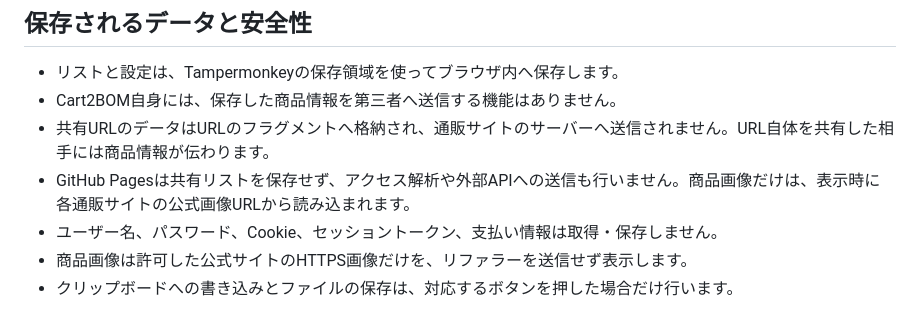
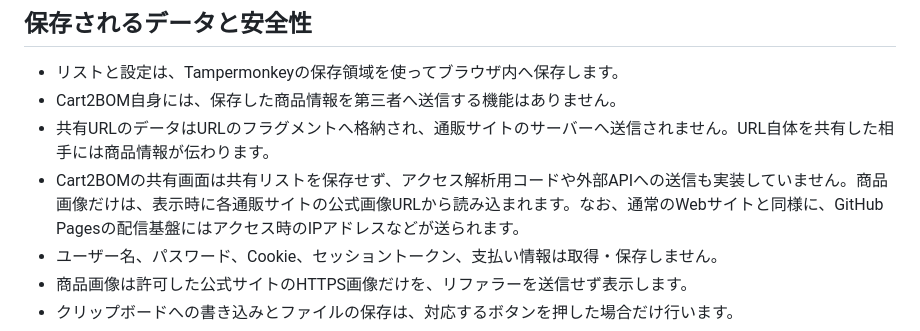
Before and after one commit to masa2429/cart2bom, a Markdown page: README.md, the part around the change. Drawn GitHub-style.

Commit message:
docs: Pages配信時のプライバシー説明を明確化

```diff
--- a/README.md
+++ b/README.md
@@ -91,7 +91,7 @@ URLそのものにはリスト名、説明、タグ、商品情報、価格、
 - リストと設定は、Tampermonkeyの保存領域を使ってブラウザ内へ保存します。
 - Cart2BOM自身には、保存した商品情報を第三者へ送信する機能はありません。
 - 共有URLのデータはURLのフラグメントへ格納され、通販サイトのサーバーへ送信されません。URL自体を共有した相手には商品情報が伝わります。
-- GitHub Pagesは共有リストを保存せず、アクセス解析や外部APIへの送信も行いません。商品画像だけは、表示時に各通販サイトの公式画像URLから読み込まれます。
+- Cart2BOMの共有画面は共有リストを保存せず、アクセス解析用コードや外部APIへの送信も実装していません。商品画像だけは、表示時に各通販サイトの公式画像URLから読み込まれます。なお、通常のWebサイトと同様に、GitHub Pagesの配信基盤にはアクセス時のIPアドレスなどが送られます。
 - ユーザー名、パスワード、Cookie、セッショントークン、支払い情報は取得・保存しません。
 - 商品画像は許可した公式サイトのHTTPS画像だけを、リファラーを送信せず表示します。
 - クリップボードへの書き込みとファイルの保存は、対応するボタンを押した場合だけ行います。
```
